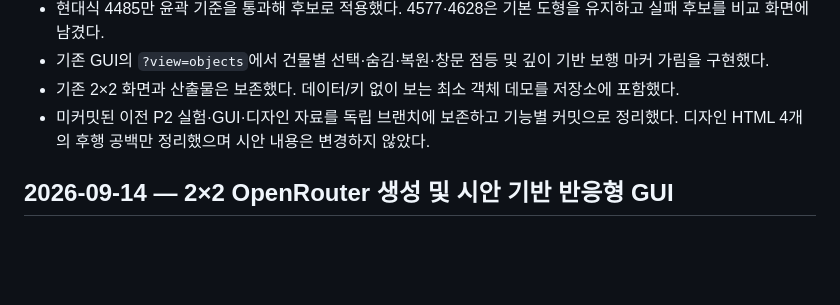
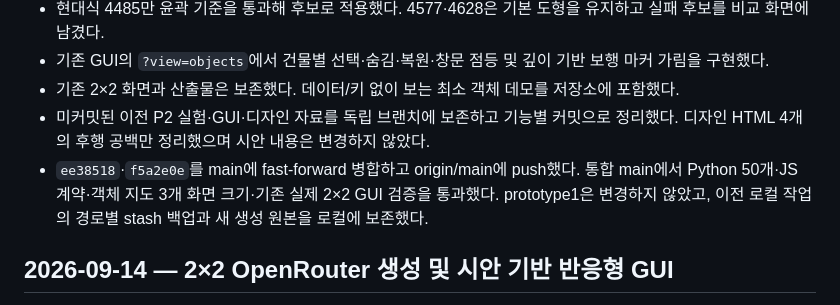
Before and after one commit to HOYUN-Y/pixel_city, a Markdown page: prototype2/CHANGELOG.md, the part around the change. Drawn GitHub-style; blank space fills up the shorter version.

Commit message:
docs(prototype2): record main integration verification

```diff
--- a/prototype2/CHANGELOG.md
+++ b/prototype2/CHANGELOG.md
@@ -16,6 +16,9 @@
 - 기존 2×2 화면과 산출물은 보존했다. 데이터/키 없이 보는 최소 객체 데모를 저장소에 포함했다.
 - 미커밋된 이전 P2 실험·GUI·디자인 자료를 독립 브랜치에 보존하고 기능별 커밋으로 정리했다.
   디자인 HTML 4개의 후행 공백만 정리했으며 시안 내용은 변경하지 않았다.
+- `ee38518`·`f5a2e0e`를 main에 fast-forward 병합하고 origin/main에 push했다.
+  통합 main에서 Python 50개·JS 계약·객체 지도 3개 화면 크기·기존 실제 2×2 GUI 검증을 통과했다.
+  prototype1은 변경하지 않았고, 이전 로컬 작업의 경로별 stash 백업과 새 생성 원본을 로컬에 보존했다.
 
 ## 2026-09-14 — 2×2 OpenRouter 생성 및 시안 기반 반응형 GUI
 
```
Also changed, not shown: prototype2/PLAN.md (+3 -1 lines).
